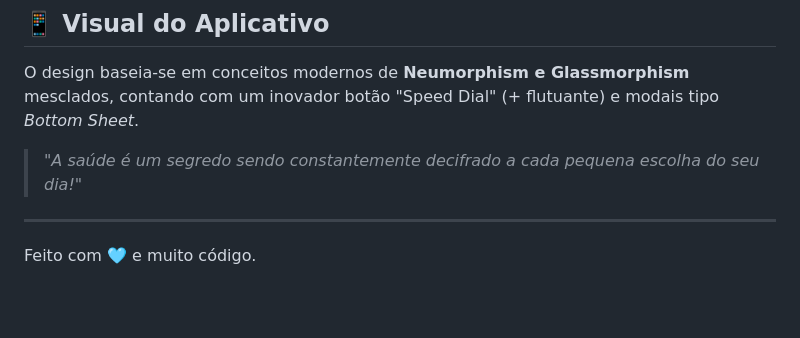
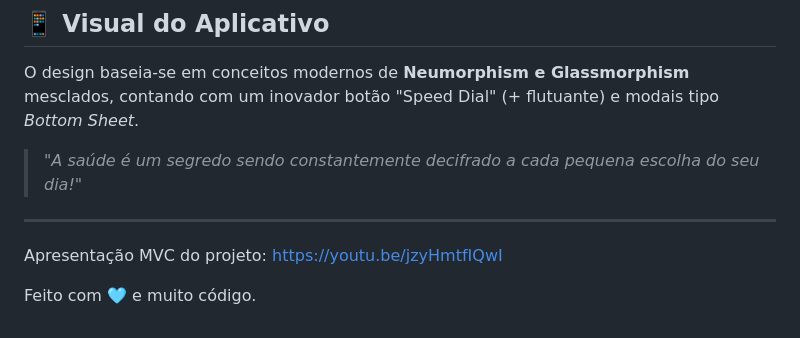
Before and after one commit to Theosb7/MeuSegredo, a Markdown page: README.md, the part around the change. Rendered like a GitHub page; blank space fills up the shorter version.

Commit message:
Adiciona o video da estrutura MVC
Added a link to the MVC presentation of the project.

```diff
--- a/README.md
+++ b/README.md
@@ -50,4 +50,6 @@ O design baseia-se em conceitos modernos de **Neumorphism e Glassmorphism** mesc
 
 ---
 
+Apresentação MVC do projeto: https://youtu.be/jzyHmtfIQwI
+
 Feito com 🩵 e muito código.
```
